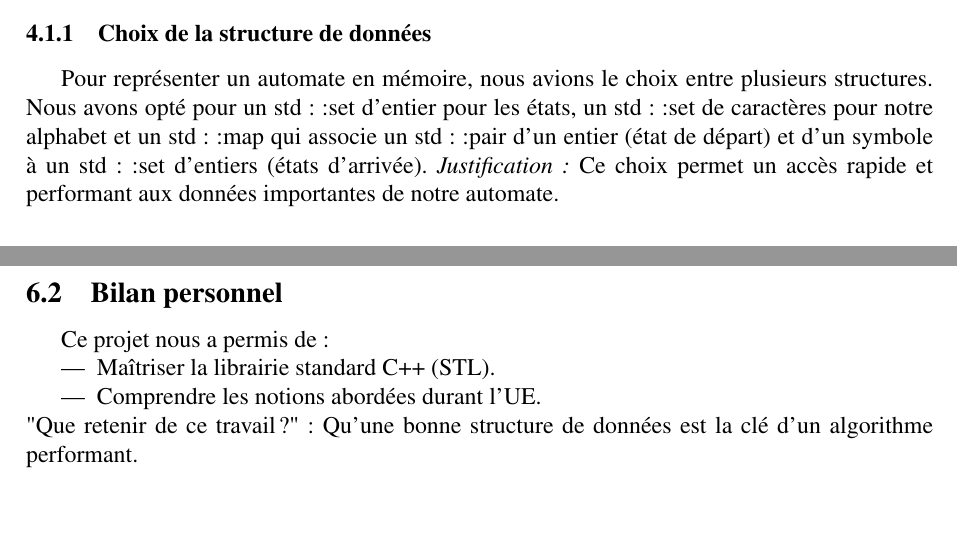
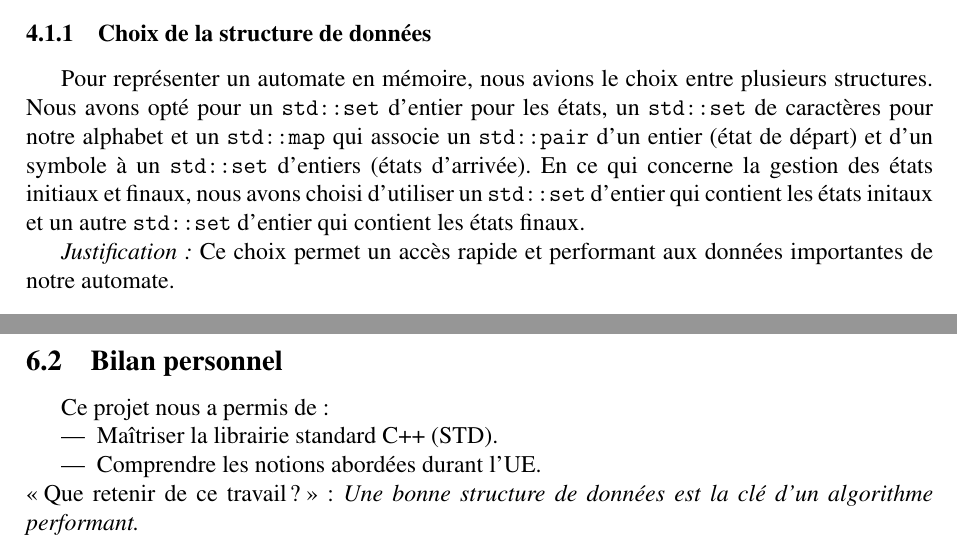
Before and after one commit to killianmathias/Projet-TCPP, a LaTeX document (rapport.tex): two parts of pages 7 and 9 of 11, joined at a grey line, cut so that both start at the same text, the shorter picture padded with empty space. Compiled offline with pdfLaTeX.

Commit message:
update tex for rendu

```diff
--- a/rapport.tex
+++ b/rapport.tex
@@ -96,7 +96,9 @@ Notre mission était de traduire ces schémas graphiques (des ronds et des flèc
 \section{Travail réalisé et choix techniques}
 \subsection{Architecture de la solution}
 \subsubsection{Choix de la structure de données}
-Pour représenter un automate en mémoire, nous avions le choix entre plusieurs structures. Nous avons opté pour un std::set d'entier pour les états, un std::set de caractères pour notre alphabet et un std::map qui associe un std::pair d'un entier (état de départ) et d'un symbole à un std::set d'entiers (états d'arrivée).
+Pour représenter un automate en mémoire, nous avions le choix entre plusieurs structures. Nous avons opté pour un \verb|std::set| d'entier pour les états, un \verb|std::set| de caractères pour notre alphabet et un \verb|std::map| qui associe un \verb|std::pair| d'un entier (état de départ) et d'un symbole à un \verb|std::set| d'entiers (états d'arrivée).
+En ce qui concerne la gestion des états initiaux et finaux, nous avons choisi d'utiliser un \verb|std::set| d'entier qui contient les états initaux et un autre \verb|std::set| d'entier qui contient les états finaux.
+
 \textit{Justification :} Ce choix permet un accès rapide et performant aux données importantes de notre automate.
 
 \subsection{Implémentation des algorithmes clés}
@@ -126,10 +128,10 @@ Notre structure `Automaton` est fonctionnelle et passe 100\% des tests fournis.
 \subsection{Bilan personnel}
 Ce projet nous a permis de :
 \begin{itemize}
-    \item Maîtriser la librairie standard C++ (STL).
+    \item Maîtriser la librairie standard C++ (STD).
     \item Comprendre les notions abordées durant l'UE.
 \end{itemize}
-"Que retenir de ce travail ?" : Qu'une bonne structure de données est la clé d'un algorithme performant.
+\og{}Que retenir de ce travail ?\fg{} : \emph{Une bonne structure de données est la clé d'un algorithme performant.}
 \newpage
 \begin{thebibliography}{9}
 \bibitem{cppref}
```
Also changed, not shown: rapport.pdf (added), soutenance.pdf (added), rapport.tex (6 more changed lines), 10 other files.
